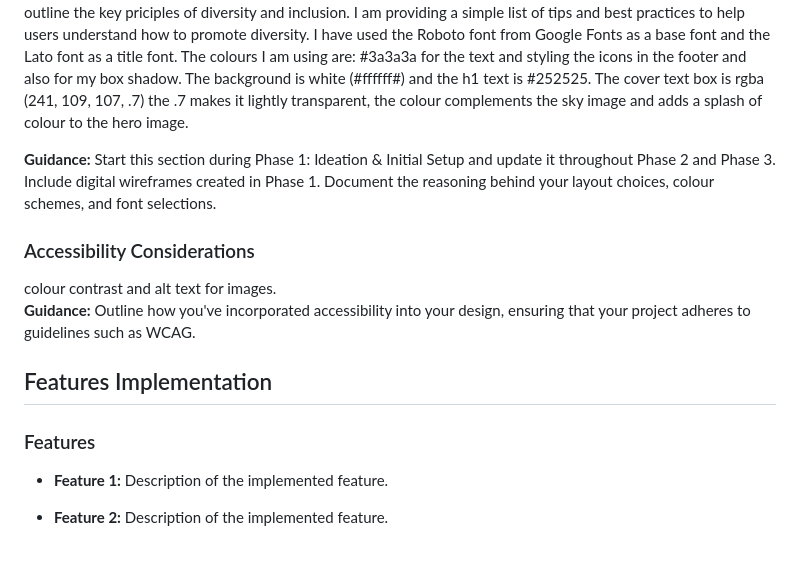
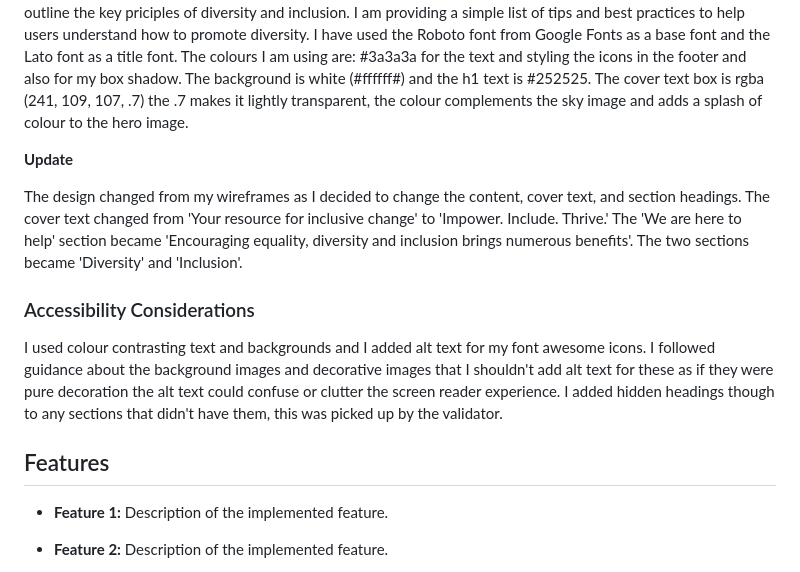
Before and after one commit to LAN-tr/Diversity-and-Inclusion, a Markdown page: README.md, the part around the change. Drawn GitHub-style.

Commit message:
update to design section and accessibility

```diff
--- a/README.md
+++ b/README.md
@@ -86,16 +86,17 @@ These were the two sets of needs I focussed on in the end.
 
 This is going to be a responsive, mobile first development, as the majority of internet traffic comes from mobile phones but the site will also make the most of larger screen sizes. This is a one page layout with a main navigation menu and structured content. I am using colour contrast and alt-text for non-text elements to make the site more accessible. I am introducing the topic of diversity and inclusivity with an image at the top and a message about what the content can provide. The content is organized into clear sections with headings and paragraphs that outline the key priciples of diversity and inclusion. I am providing a simple list of tips and best practices to help users understand how to promote diversity. I have used the Roboto font from Google Fonts as a base font and the Lato font as a title font. The colours I am using are: #3a3a3a for the text and styling the icons in the footer and also for my box shadow. The background is white (#ffffff#) and the h1 text is #252525. The cover text box is rgba (241, 109, 107, .7) the .7 makes it lightly transparent, the colour complements the sky image and adds a splash of colour to the hero image.
 
-**Guidance:** Start this section during Phase 1: Ideation & Initial Setup and update it throughout Phase 2 and Phase 3. Include digital wireframes created in Phase 1. Document the reasoning behind your layout choices, colour schemes, and font selections.
+**Update**
+
+The design changed from my wireframes as I decided to change the content, cover text, and section headings. The cover text changed from 'Your resource for inclusive change' to 'Impower. Include. Thrive.' The 'We are here to help' section became 'Encouraging equality, diversity and inclusion brings numerous benefits'. The two sections became 'Diversity' and 'Inclusion'.
 
 ### Accessibility Considerations
-colour contrast and alt text for images.
-**Guidance:** Outline how you've incorporated accessibility into your design, ensuring that your project adheres to guidelines such as WCAG.
+
+I used colour contrasting text and backgrounds and I added alt text for my font awesome icons. I followed guidance about the background images and decorative images that I shouldn't add alt text for these as if they were pure decoration the alt text could confuse or clutter the screen reader experience. I added hidden headings though to any sections that didn't have them, this was picked up by the validator.
 
 
-## Features Implementation
+## Features
 
-### Features
 - **Feature 1:** Description of the implemented feature.
 - **Feature 2:** Description of the implemented feature.
 
```
